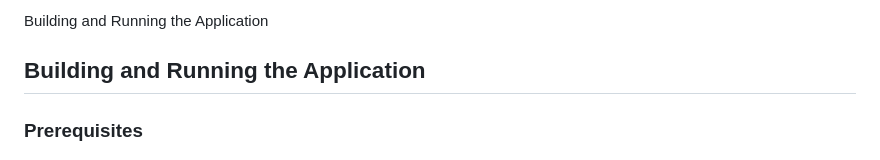
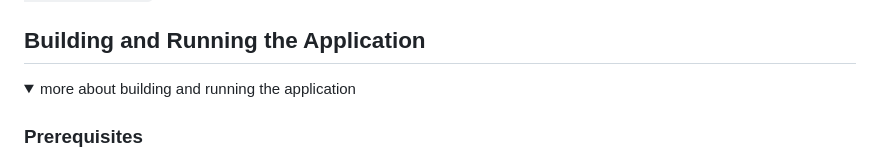
Before and after one commit to topherlee/picastro-backend, a Markdown page: README.md, the part around one of its changes. Drawn GitHub-style; folded sections open.

```diff
--- a/README.md
+++ b/README.md
@@ -18,8 +21,8 @@ All libraries needed to build this application can be found in requirements.txt.
 
 
-<summary>Building and Running the Application</summary>
-
 ## Building and Running the Application
+<details>
+<summary>more about building and running the application</summary>
 
 ### Prerequisites
 
```
Also changed, not shown: other parts of README.md (+13 -7 lines).
